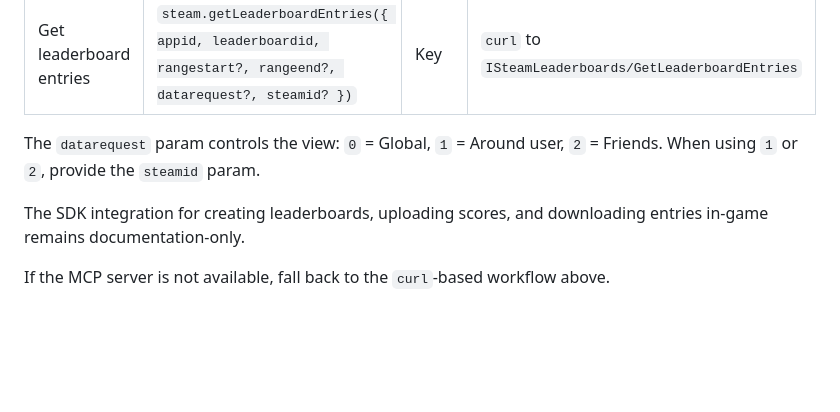
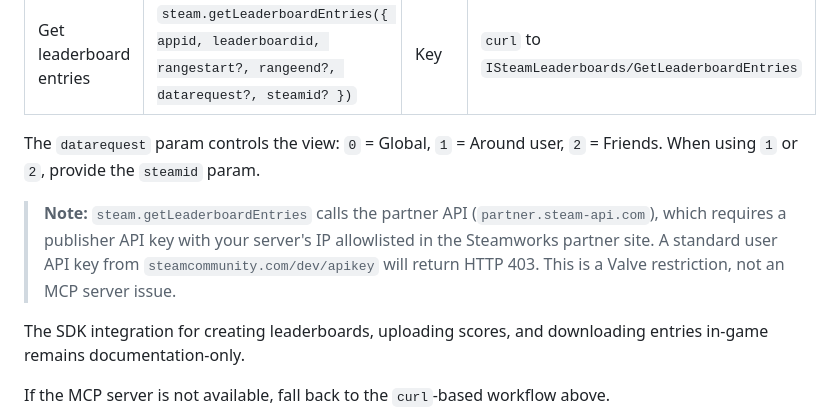
Before and after one commit to TMHSDigital/Steam-Cursor-Plugin, a Markdown page: skills/steam-leaderboards/SKILL.md, the part around the change. Rendered like a GitHub page; blank space fills up the shorter version.

```diff
--- a/skills/steam-leaderboards/SKILL.md
+++ b/skills/steam-leaderboards/SKILL.md
@@ -147,6 +147,8 @@ When the [Steam MCP server](https://github.com/TMHSDigital/steam-mcp) is configu
 
 The `datarequest` param controls the view: `0` = Global, `1` = Around user, `2` = Friends. When using `1` or `2`, provide the `steamid` param.
 
+> **Note:** `steam.getLeaderboardEntries` calls the partner API (`partner.steam-api.com`), which requires a publisher API key with your server's IP allowlisted in the Steamworks partner site. A standard user API key from `steamcommunity.com/dev/apikey` will return HTTP 403. This is a Valve restriction, not an MCP server issue.
+
 The SDK integration for creating leaderboards, uploading scores, and downloading entries in-game remains documentation-only.
 
 If the MCP server is not available, fall back to the `curl`-based workflow above.
```
Also changed, not shown: README.md (+1 -1 lines).
